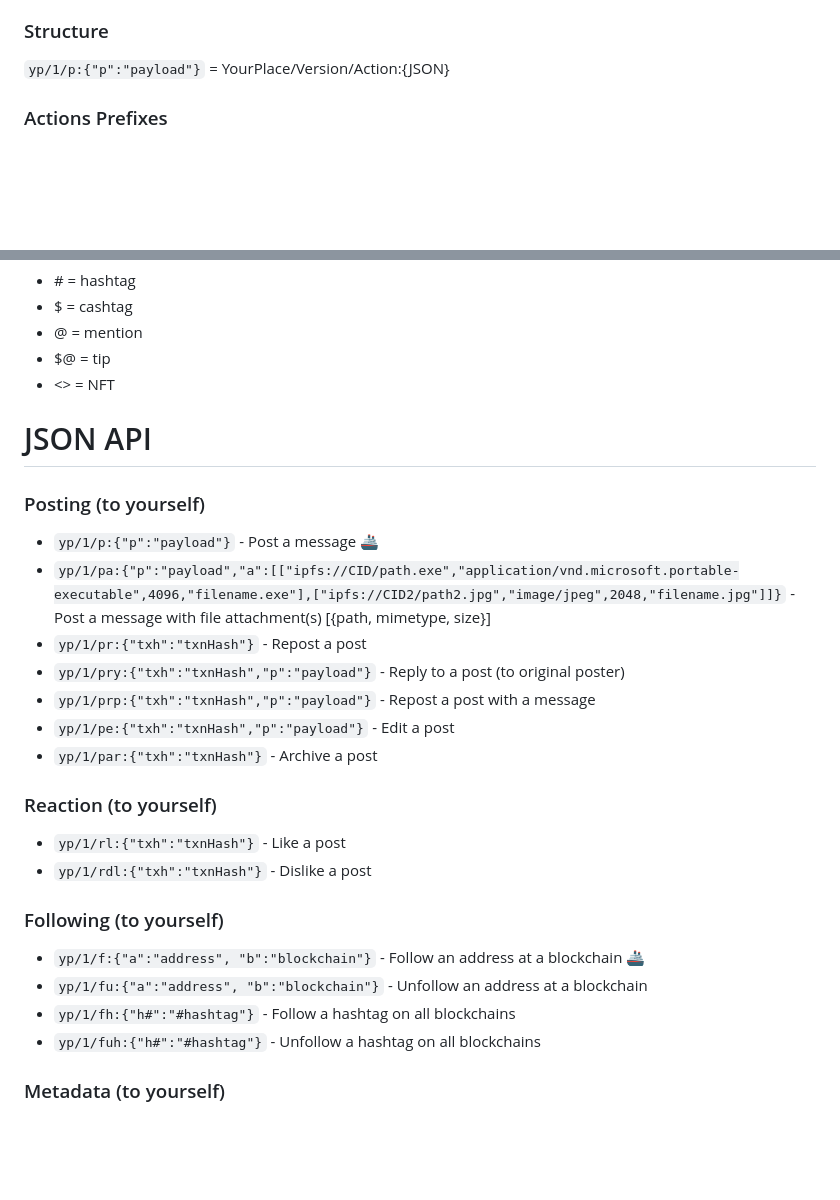
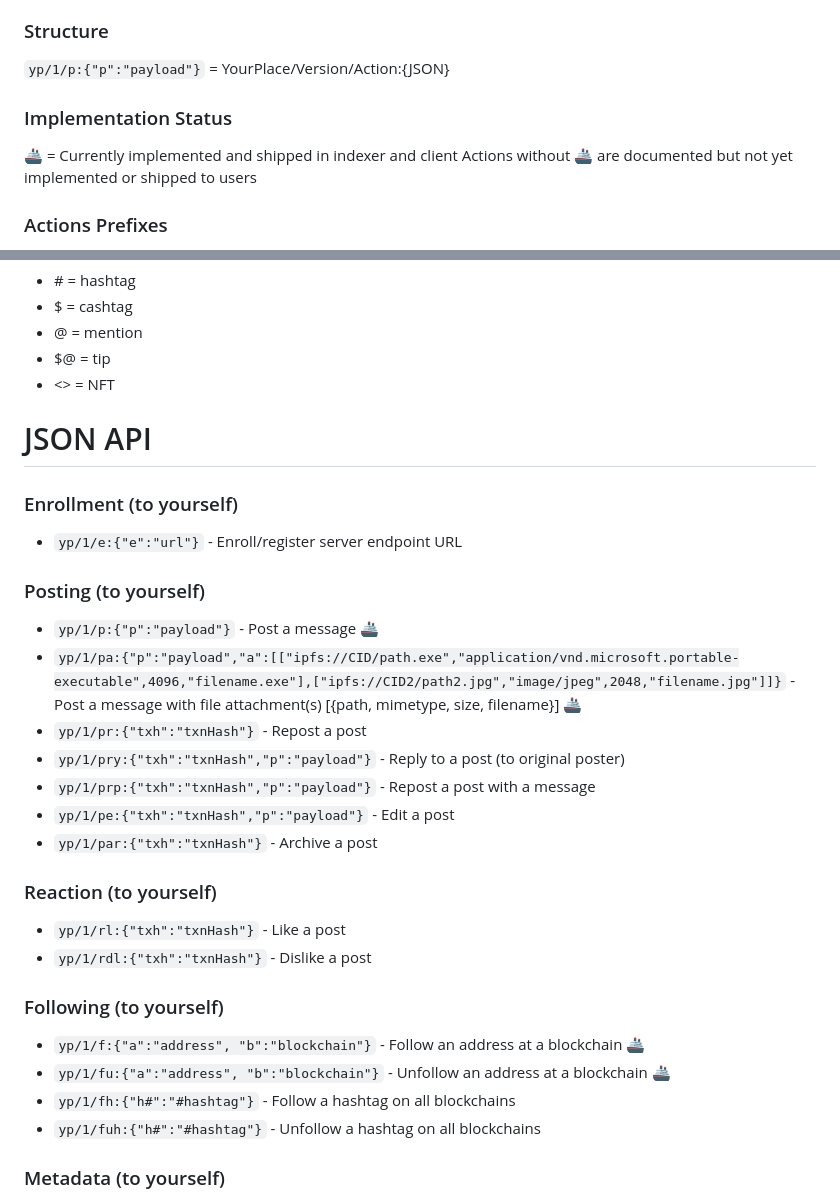
Before and after one commit to YourPlace-Network/Server, a Markdown page: docs/BlockchainAPI.md, 2 parts joined by grey strips. GitHub-like rendering; blank space fills up the shorter version.

Commit message:
updating API docs

```diff
--- a/docs/BlockchainAPI.md
+++ b/docs/BlockchainAPI.md
@@ -7,6 +7,10 @@ will need to understand this layout to be able to speak to the network.
 
 ### Structure
 `yp/1/p:{"p":"payload"}` = YourPlace/Version/Action:{JSON}
+
+### Implementation Status
+🚢 = Currently implemented and shipped in indexer and client
+Actions without 🚢 are documented but not yet implemented or shipped to users
 
 ### Actions Prefixes
 Actions are the 1 to 5 long character code between the `/` and `:` in the structure of the message. The first character is the "prefix" and the remaining characters are the "postfix". This established an action category (prefix) and specific action tag (postfix) for every API payload.
@@ -25,22 +29,28 @@ Actions are the 1 to 5 long character code between the `/` and `:` in the struct
 - \<\> = NFT
 
 # JSON API
+### Enrollment (to yourself)
+- `yp/1/e:{"e":"url"}` - Enroll/register server endpoint URL
+
 ### Posting (to yourself)
 - `yp/1/p:{"p":"payload"}` - Post a message 🚢
-- `yp/1/pa:{"p":"payload","a":[["ipfs://CID/path.exe","application/vnd.microsoft.portable-executable",4096,"filename.exe"],["ipfs://CID2/path2.jpg","image/jpeg",2048,"filename.jpg"]]}` - Post a message with file attachment(s) [{path, mimetype, size}]
+- `yp/1/pa:{"p":"payload","a":[["ipfs://CID/path.exe","application/vnd.microsoft.portable-executable",4096,"filename.exe"],["ipfs://CID2/path2.jpg","image/jpeg",2048,"filename.jpg"]]}` - Post a message with file attachment(s) [{path, mimetype, size, filename}] 🚢
 - `yp/1/pr:{"txh":"txnHash"}` - Repost a post
 - `yp/1/pry:{"txh":"txnHash","p":"payload"}` - Reply to a post (to original poster)
 - `yp/1/prp:{"txh":"txnHash","p":"payload"}` - Repost a post with a message
 - `yp/1/pe:{"txh":"txnHash","p":"payload"}` - Edit a post
 - `yp/1/par:{"txh":"txnHash"}` - Archive a post
+
 ### Reaction (to yourself)
 - `yp/1/rl:{"txh":"txnHash"}` - Like a post
 - `yp/1/rdl:{"txh":"txnHash"}` - Dislike a post
+
 ### Following (to yourself)
 - `yp/1/f:{"a":"address", "b":"blockchain"}` - Follow an address at a blockchain 🚢
-- `yp/1/fu:{"a":"address", "b":"blockchain"}` - Unfollow an address at a blockchain
+- `yp/1/fu:{"a":"address", "b":"blockchain"}` - Unfollow an address at a blockchain 🚢
 - `yp/1/fh:{"h#":"#hashtag"}` - Follow a hashtag on all blockchains
 - `yp/1/fuh:{"h#":"#hashtag"}` - Unfollow a hashtag on all blockchains
+
 ### Metadata (to yourself)
 - `yp/1/mn:{"n":"name"}` - Update name 🚢
 - `yp/1/ma:{"a":"ipfs://CID"}` - Update avatar Img (IPFS) 🚢
```
